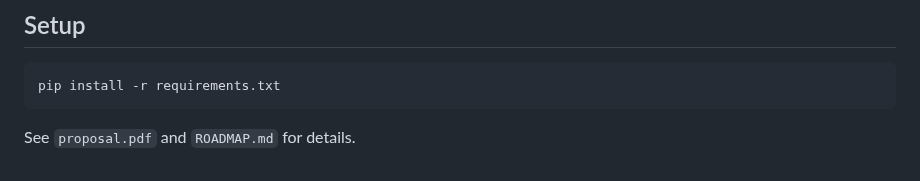
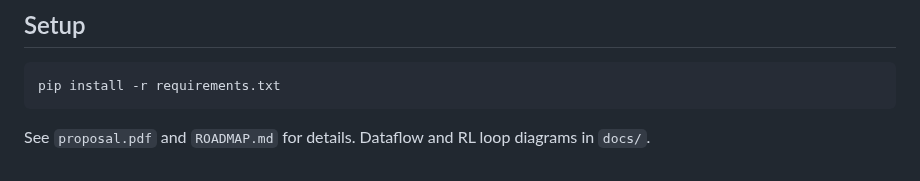
Before and after one commit to JayDS22/InfraRL, a Markdown page: README.md, the part around the change. Rendered like a GitHub page.

Commit message:
add diagrams and inline roadmap

````diff
--- a/README.md
+++ b/README.md
@@ -23,4 +23,4 @@ MSAI/MSML 635, University of Maryland, Fall 2026.
 pip install -r requirements.txt
 ```
 
-See `proposal.pdf` and `ROADMAP.md` for details.
+See `proposal.pdf` and `ROADMAP.md` for details. Dataflow and RL loop diagrams in `docs/`.
````
Also changed, not shown: ROADMAP.md (+2 -0 lines), docs/dataflow.png (added), docs/rl_loop_lld.png (added), docs/roadmap.png (added), 3 other files.
